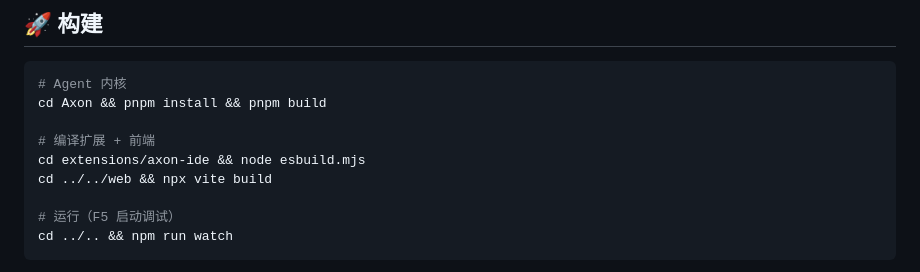
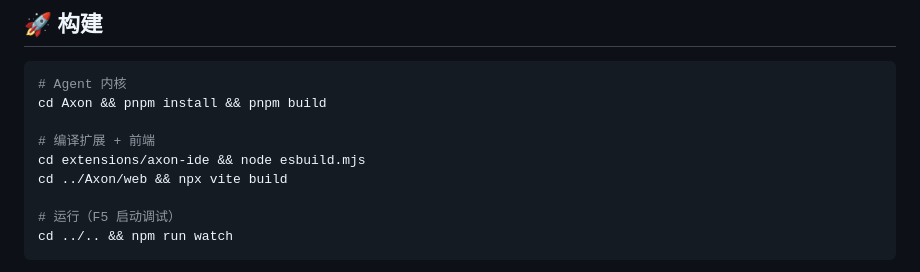
Before and after one commit to ysjemmm/Axon-IDE, a Markdown page: README.md, the part around one of its changes. Rendered like a GitHub page.

Commit message:
docs: improve README
Generated by qwen3.6-35b-a3b via local API.

```diff
--- a/README.md
+++ b/README.md
@@ -104,7 +106,7 @@ cd Axon && pnpm install && pnpm build
 
 # 编译扩展 + 前端
 cd extensions/axon-ide && node esbuild.mjs
-cd ../../web && npx vite build
+cd ../Axon/web && npx vite build
 
 # 运行（F5 启动调试）
 cd ../.. && npm run watch
```
Also changed, not shown: other parts of README.md (+2 -0 lines).
